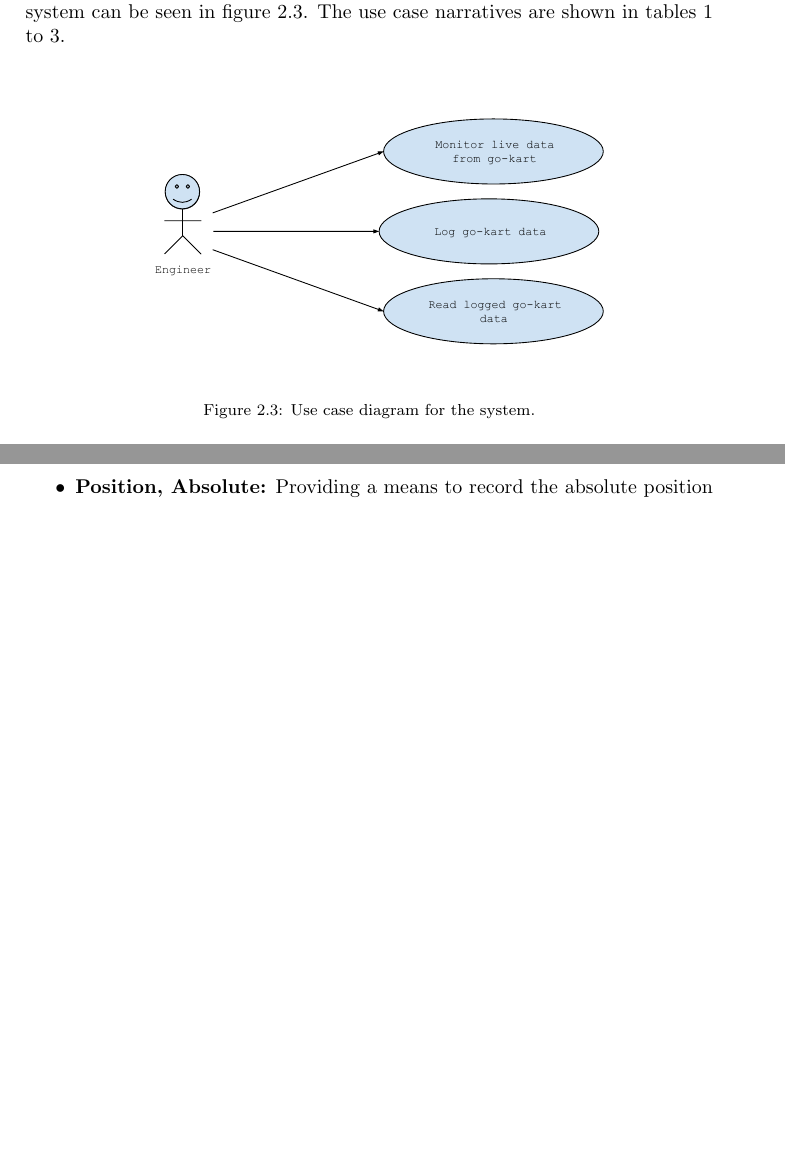
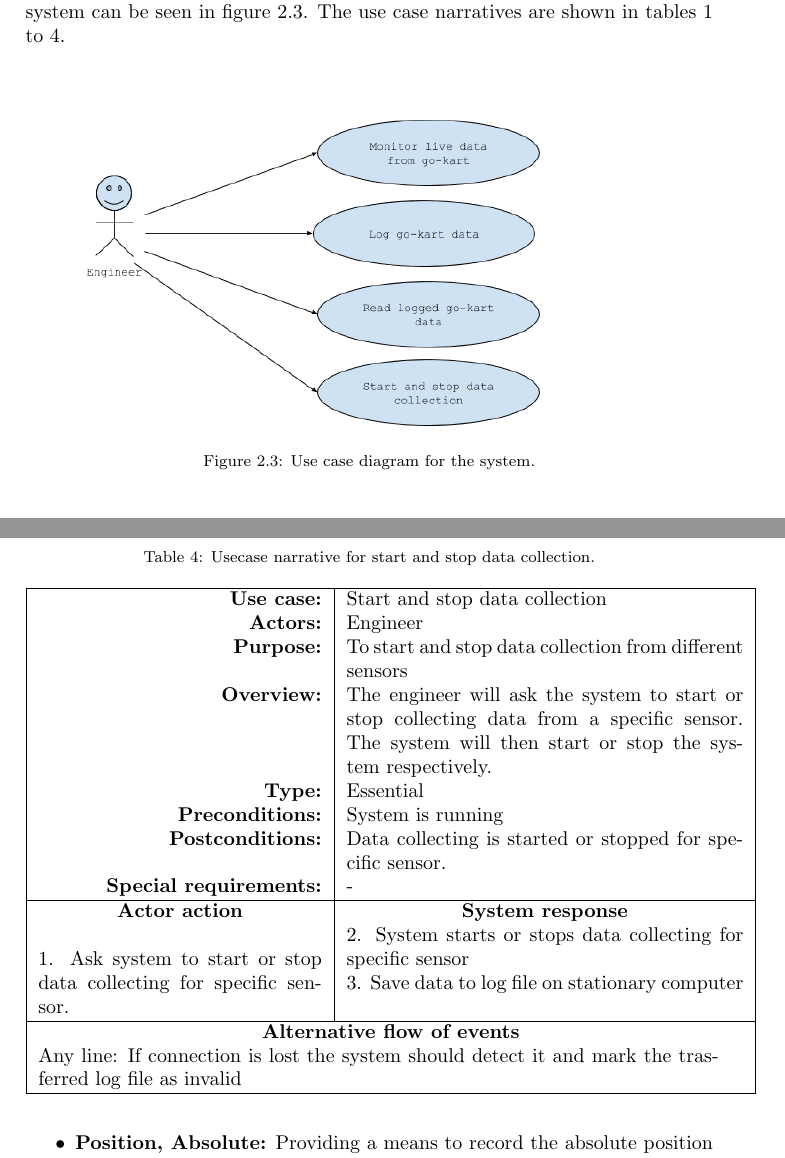
Before and after one commit to dieseld23/SEM2PRO, a LaTeX document (report/main.tex, which reads report/sections/systemdescription.tex): two parts of pages 7 and 9 of 26 before the commit and two parts of pages 8 and 10 of 27 after it, joined at a grey line, cut so that both start at the same text, the shorter picture padded with empty space. Compiled offline with pdfLaTeX.

Commit message:
Added a usecase. Fixed todo problem

```diff
--- a/report/main.tex
+++ b/report/main.tex
@@ -38,7 +38,7 @@
 \usepackage{standalone}
 \usepackage{circuitikz} 	%Utility to draw circuits in tikz
 
-\usepackage[disable]{todonotes}
+\usepackage{todonotes}
 \usepackage{listings}
 \lstset{
   frame=l,
--- a/report/sections/systemdescription.tex
+++ b/report/sections/systemdescription.tex
@@ -32,17 +32,17 @@ All data should also be logged locally on the go-kart, as there might be a wirel
 \end{figure}
 
 A basic use case diagram showing the wanted functionality of the embedded system can be seen in figure \ref{fig:use_cases}.
-The use case narratives are shown in tables \ref{tab:use_monitor} to \ref{tab:use_read_log}.
+The use case narratives are shown in tables \ref{tab:use_monitor} to \ref{tab:use_start_stop}.
 
 
 \begin{figure}[h]
  	\centering
-    \includegraphics[width=0.8\textwidth]{graphics/use_cases}
+    \includegraphics[width=1\textwidth]{graphics/use_cases.png}
     \caption{Use case diagram for the system.}
     \label{fig:use_cases}
 \end{figure}
 
-\begin{table}[]
+\begin{table}[!h]
 \centering
 \caption{Usecase narrative for monitor live data from go-kart.}
 \label{tab:use_monitor}
@@ -108,7 +108,28 @@ The use case narratives are shown in tables \ref{tab:use_monitor} to \ref{tab:us
 \end{tabular}
 \end{table}
 
+\begin{table}[!h]
+\centering
+\caption{Usecase narrative for start and stop data collection.}
+\label{tab:use_start_stop}
+\begin{tabular}{| r | p{7 cm} |}
+\hline
+\textbf{Use case:}                        & Start and stop data collection  			                    \\
+\textbf{Actors:}                          & Engineer                                        \\
+\textbf{Purpose:}                         & To start and stop data collection from different sensors              \\
+\textbf{Overview:}                        & The engineer will ask the system to start or stop collecting data from a specific sensor. The system will then start or stop the system respectively. \\
+\textbf{Type:}                            & Essential                                       \\
+\textbf{Preconditions:}                   & System is running               \\
+\textbf{Postconditions:}                  & Data collecting is started or stopped for specific sensor.                                                                                      \\
+\textbf{Special requirements:}            & -                                               \\ \hline
+\multicolumn{1}{|c|}{\textbf{Actor action}} & \multicolumn{1}{c|}{\textbf{System response}}\\
+\multicolumn{1}{|p{5 cm} |}{1. Ask system to start or stop data collecting for specific sensor.}       & \begin{tabular}[c]{@{}p{7cm}@{}}2. System starts or stops data collecting for specific sensor\\ 3. Save data to log file on stationary computer\end{tabular}                              	                \\ \hline
+\multicolumn{2}{|c|}{\textbf{Alternative flow of events}}                                   \\
+\multicolumn{2}{|p{12 cm}|}{Any line: If connection is lost the system should detect it and mark the trasferred log file as invalid}              \\ \hline
+\end{tabular}
+\end{table}
 
+%\todo[inline]{Mikkel: Are there other types than Essential?}
 
 %Relavant control variables should be controllable, while driving allowing for efficient testing of controllers.
 %To achieve this, data should be collected on a computer on the go-kart and sent to a stationary computer.
```
Also changed, not shown: report/sections/titlepage.tex (+2 -2 lines), report/graphics/use_cases.pdf (deleted), report/graphics/use_cases.png (added), report/main.tex (2 more changed lines), report/sections/systemdescription.tex (18 more changed lines).
